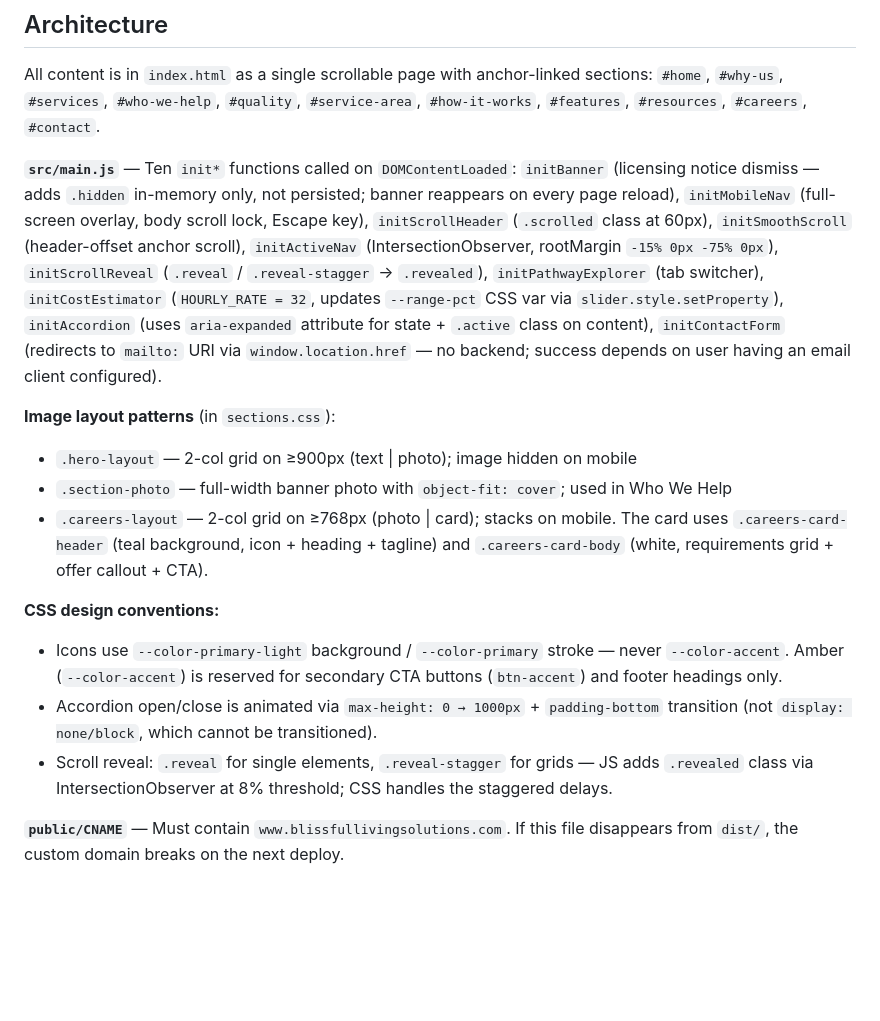
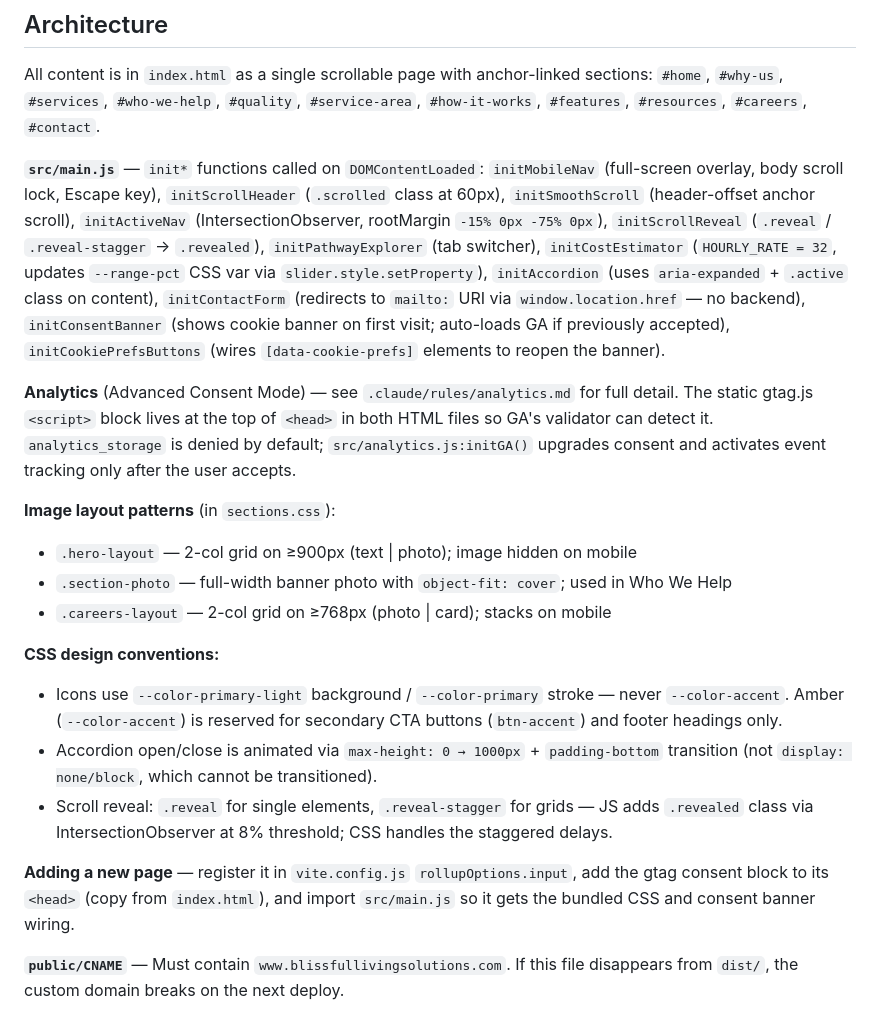
Before and after one commit to BlissfulLivingSolutions/BlissfulLivingSolutions.github.io, a Markdown page: CLAUDE.md, the part around one of its changes. GitHub-like rendering; blank space fills up the shorter version.

```diff
--- a/CLAUDE.md
+++ b/CLAUDE.md
@@ -58,17 +70,21 @@ GitHub Actions (`.github/workflows/deploy.yml`) handles CI/CD:
 
 All content is in `index.html` as a single scrollable page with anchor-linked sections: `#home`, `#why-us`, `#services`, `#who-we-help`, `#quality`, `#service-area`, `#how-it-works`, `#features`, `#resources`, `#careers`, `#contact`.
 
-**`src/main.js`** — Ten `init*` functions called on `DOMContentLoaded`: `initBanner` (licensing notice dismiss — adds `.hidden` in-memory only, not persisted; banner reappears on every page reload), `initMobileNav` (full-screen overlay, body scroll lock, Escape key), `initScrollHeader` (`.scrolled` class at 60px), `initSmoothScroll` (header-offset anchor scroll), `initActiveNav` (IntersectionObserver, rootMargin `-15% 0px -75% 0px`), `initScrollReveal` (`.reveal` / `.reveal-stagger` → `.revealed`), `initPathwayExplorer` (tab switcher), `initCostEstimator` (`HOURLY_RATE = 32`, updates `--range-pct` CSS var via `slider.style.setProperty`), `initAccordion` (uses `aria-expanded` attribute for state + `.active` class on content), `initContactForm` (redirects to `mailto:` URI via `window.location.href` — no backend; success depends on user having an email client configured).
+**`src/main.js`** — `init*` functions called on `DOMContentLoaded`: `initMobileNav` (full-screen overlay, body scroll lock, Escape key), `initScrollHeader` (`.scrolled` class at 60px), `initSmoothScroll` (header-offset anchor scroll), `initActiveNav` (IntersectionObserver, rootMargin `-15% 0px -75% 0px`), `initScrollReveal` (`.reveal` / `.reveal-stagger` → `.revealed`), `initPathwayExplorer` (tab switcher), `initCostEstimator` (`HOURLY_RATE = 32`, updates `--range-pct` CSS var via `slider.style.setProperty`), `initAccordion` (uses `aria-expanded` + `.active` class on content), `initContactForm` (redirects to `mailto:` URI via `window.location.href` — no backend), `initConsentBanner` (shows cookie banner on first visit; auto-loads GA if previously accepted), `initCookiePrefsButtons` (wires `[data-cookie-prefs]` elements to reopen the banner).
+
+**Analytics** (Advanced Consent Mode) — see `.claude/rules/analytics.md` for full detail. The static gtag.js `<script>` block lives at the top of `<head>` in both HTML files so GA's validator can detect it. `analytics_storage` is denied by default; `src/analytics.js:initGA()` upgrades consent and activates event tracking only after the user accepts.
 
 **Image layout patterns** (in `sections.css`):
 - `.hero-layout` — 2-col grid on ≥900px (text | photo); image hidden on mobile
 - `.section-photo` — full-width banner photo with `object-fit: cover`; used in Who We Help
-- `.careers-layout` — 2-col grid on ≥768px (photo | card); stacks on mobile. The card uses `.careers-card-header` (teal background, icon + heading + tagline) and `.careers-card-body` (white, requirements grid + offer callout + CTA).
+- `.careers-layout` — 2-col grid on ≥768px (photo | card); stacks on mobile
 
 **CSS design conventions:**
 - Icons use `--color-primary-light` background / `--color-primary` stroke — never `--color-accent`. Amber (`--color-accent`) is reserved for secondary CTA buttons (`btn-accent`) and footer headings only.
 - Accordion open/close is animated via `max-height: 0 → 1000px` + `padding-bottom` transition (not `display: none/block`, which cannot be transitioned).
 - Scroll reveal: `.reveal` for single elements, `.reveal-stagger` for grids — JS adds `.revealed` class via IntersectionObserver at 8% threshold; CSS handles the staggered delays.
+
+**Adding a new page** — register it in `vite.config.js` `rollupOptions.input`, add the gtag consent block to its `<head>` (copy from `index.html`), and import `src/main.js` so it gets the bundled CSS and consent banner wiring.
 
 **`public/CNAME`** — Must contain `www.blissfullivingsolutions.com`. If this file disappears from `dist/`, the custom domain breaks on the next deploy.
 
```
Also changed, not shown: other parts of CLAUDE.md (+22 -9 lines).
